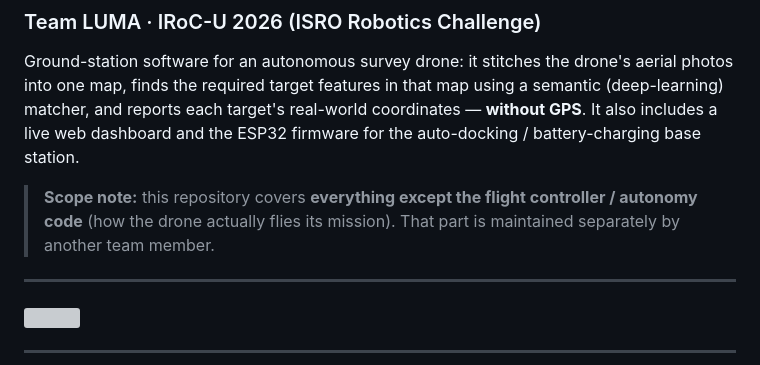
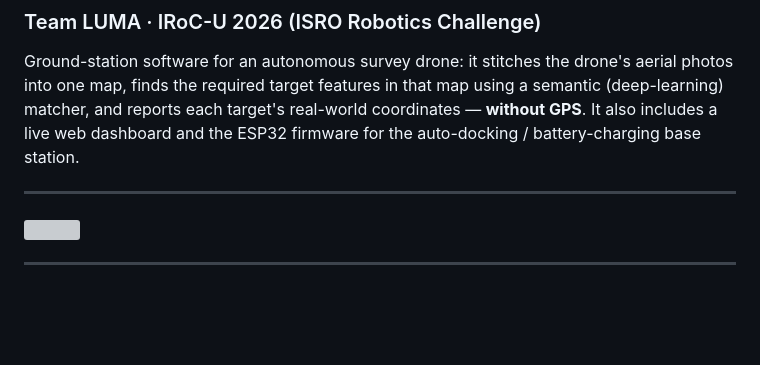
Before and after one commit to s-k-0-1/gps-denied-drone-survey, a Markdown page: README.md, the part around the change. GitHub-like rendering; blank space fills up the shorter version; grey boxes are pictures that could not be loaded.

```diff
--- a/README.md
+++ b/README.md
@@ -6,10 +6,6 @@ photos into one map, finds the required target features in that map using a sema
 (deep-learning) matcher, and reports each target's real-world coordinates — **without GPS**.
 It also includes a live web dashboard and the ESP32 firmware for the auto-docking /
 battery-charging base station.
-
-> **Scope note:** this repository covers **everything except the flight controller / autonomy
-> code** (how the drone actually flies its mission). That part is maintained separately by
-> another team member.
 
 ---
 
```
